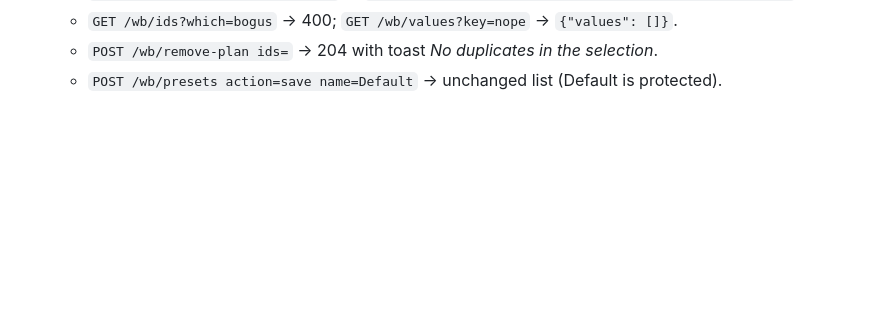
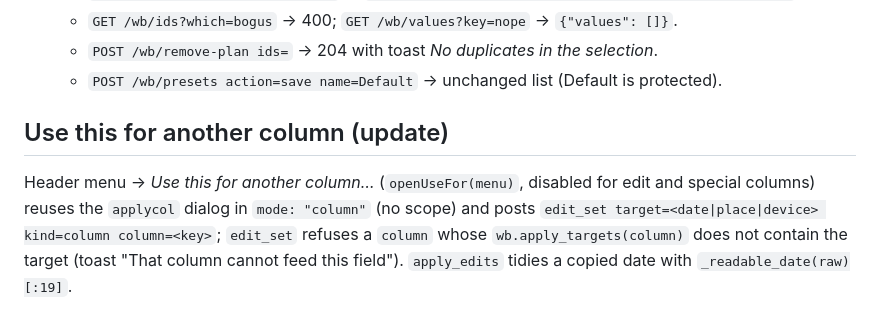
Before and after one commit to umilan/meta-duplo, a Markdown page: rebuild/10-web-routes/SKILL.md, the part around the change. Drawn GitHub-style; blank space fills up the shorter version.

Commit message:
Docs: Use this for another column…
Co-Authored-By: Claude Opus 5.5 <noreply@anthropic.com>
Claude-Session: https://claude.ai/code/session_01KsNNrBt4TdsEbuzc5RJCGJ

```diff
--- a/rebuild/10-web-routes/SKILL.md
+++ b/rebuild/10-web-routes/SKILL.md
@@ -347,3 +347,8 @@ There are no HTTP-level tests; the routes are thin wrappers, verified through th
   - `GET /wb/ids?which=bogus` → 400; `GET /wb/values?key=nope` → `{"values": []}`.
   - `POST /wb/remove-plan ids=` → 204 with toast *No duplicates in the selection*.
   - `POST /wb/presets action=save name=Default` → unchanged list (Default is protected).
+
+
+## Use this for another column (update)
+
+Header menu → *Use this for another column…* (`openUseFor(menu)`, disabled for edit and special columns) reuses the `applycol` dialog in `mode: "column"` (no scope) and posts `edit_set target=<date|place|device> kind=column column=<key>`; `edit_set` refuses a `column` whose `wb.apply_targets(column)` does not contain the target (toast "That column cannot feed this field"). `apply_edits` tidies a copied date with `_readable_date(raw)[:19]`.
```
Also changed, not shown: docs/UI_SPEC.md (+1 -1 lines).
